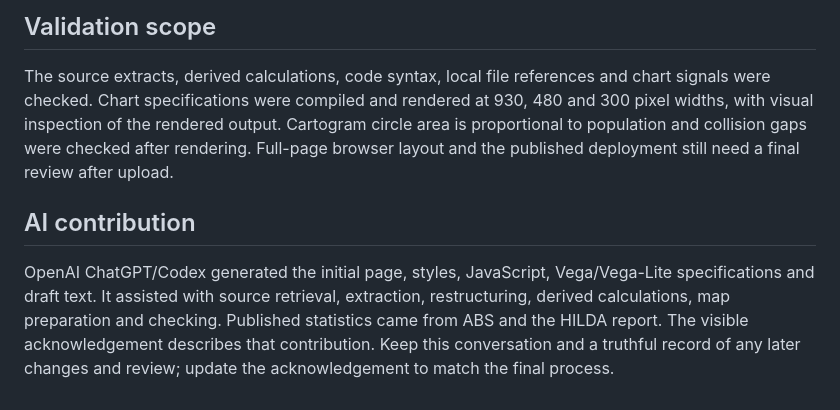
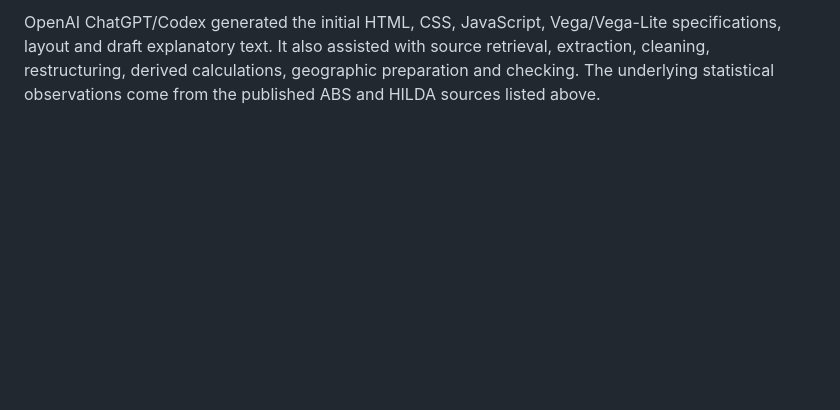
Before and after one commit to raghavtripathi1808/family-life-Australia, a Markdown page: README.md, the part around one of its changes. Drawn GitHub-style; blank space fills up the shorter version.

```diff
--- a/README.md
+++ b/README.md
@@ -43,8 +52,2 @@ The bundle includes the data and map assets used by the draft. The Excel workboo
 
-## Validation scope
-
-The source extracts, derived calculations, code syntax, local file references and chart signals were checked. Chart specifications were compiled and rendered at 930, 480 and 300 pixel widths, with visual inspection of the rendered output. Cartogram circle area is proportional to population and collision gaps were checked after rendering. Full-page browser layout and the published deployment still need a final review after upload.
-
-## AI contribution
-
-OpenAI ChatGPT/Codex generated the initial page, styles, JavaScript, Vega/Vega-Lite specifications and draft text. It assisted with source retrieval, extraction, restructuring, derived calculations, map preparation and checking. Published statistics came from ABS and the HILDA report. The visible acknowledgement describes that contribution. Keep this conversation and a truthful record of any later changes and review; update the acknowledgement to match the final process.
+OpenAI ChatGPT/Codex generated the initial HTML, CSS, JavaScript, Vega/Vega-Lite specifications, layout and draft explanatory text. It also assisted with source retrieval, extraction, cleaning, restructuring, derived calculations, geographic preparation and checking. The underlying statistical observations come from the published ABS and HILDA sources listed above.
```
Also changed, not shown: other parts of README.md (+39 -30 lines).
